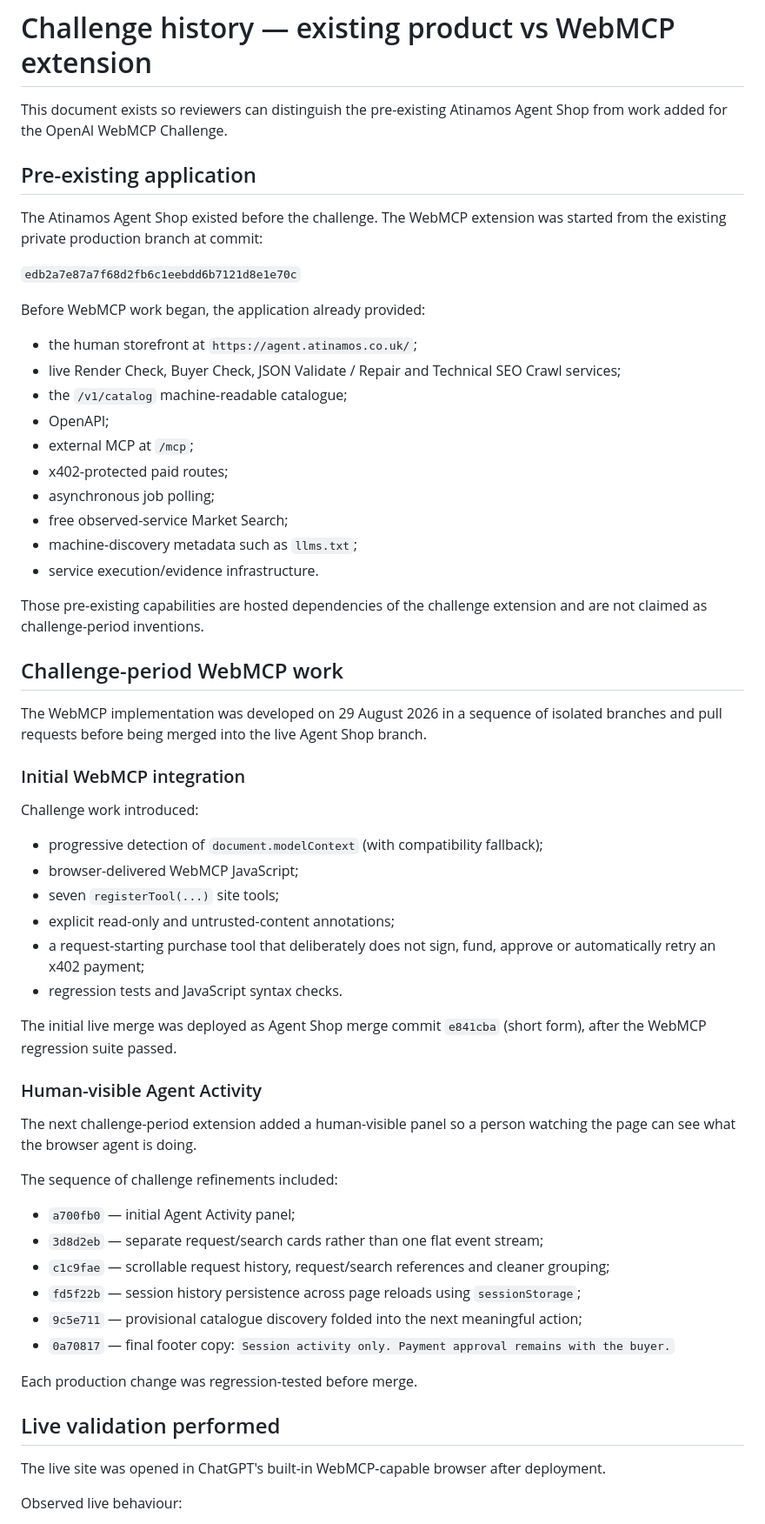
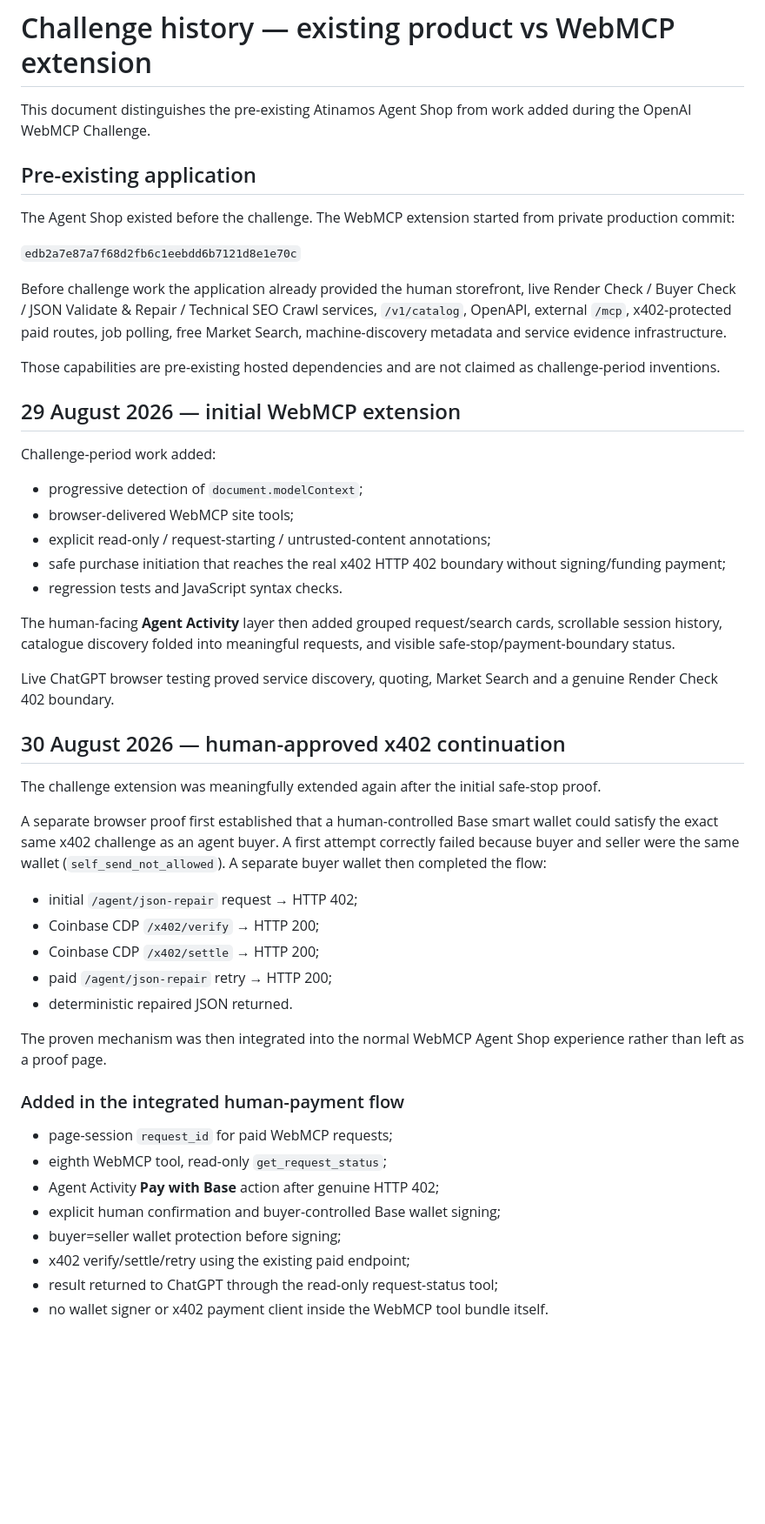
Before and after one commit to Atinamos/atinamos-webmcp-challenge, a Markdown page: docs/CHALLENGE_HISTORY.md, the part around one of its changes. Shown at 87% size. GitHub-like rendering; blank space fills up the shorter version.

Commit message:
Record paid WebMCP human-agent extension

```diff
--- a/docs/CHALLENGE_HISTORY.md
+++ b/docs/CHALLENGE_HISTORY.md
@@ -1,63 +1,53 @@
 # Challenge history — existing product vs WebMCP extension
 
-This document exists so reviewers can distinguish the pre-existing Atinamos Agent Shop from work added for the OpenAI WebMCP Challenge.
+This document distinguishes the pre-existing Atinamos Agent Shop from work added during the OpenAI WebMCP Challenge.
 
 ## Pre-existing application
 
-The Atinamos Agent Shop existed before the challenge. The WebMCP extension was started from the existing private production branch at commit:
+The Agent Shop existed before the challenge. The WebMCP extension started from private production commit:
 
 `edb2a7e87a7f68d2fb6c1eebdd6b7121d8e1e70c`
 
-Before WebMCP work began, the application already provided:
+Before challenge work the application already provided the human storefront, live Render Check / Buyer Check / JSON Validate & Repair / Technical SEO Crawl services, `/v1/catalog`, OpenAPI, external `/mcp`, x402-protected paid routes, job polling, free Market Search, machine-discovery metadata and service evidence infrastructure.
 
-- the human storefront at `https://agent.atinamos.co.uk/`;
-- live Render Check, Buyer Check, JSON Validate / Repair and Technical SEO Crawl services;
-- the `/v1/catalog` machine-readable catalogue;
-- OpenAPI;
-- external MCP at `/mcp`;
-- x402-protected paid routes;
-- asynchronous job polling;
-- free observed-service Market Search;
-- machine-discovery metadata such as `llms.txt`;
-- service execution/evidence infrastructure.
+Those capabilities are pre-existing hosted dependencies and are not claimed as challenge-period inventions.
 
-Those pre-existing capabilities are hosted dependencies of the challenge extension and are not claimed as challenge-period inventions.
+## 29 August 2026 — initial WebMCP extension
 
-## Challenge-period WebMCP work
+Challenge-period work added:
 
-The WebMCP implementation was developed on 29 August 2026 in a sequence of isolated branches and pull requests before being merged into the live Agent Shop branch.
-
-### Initial WebMCP integration
-
-Challenge work introduced:
-
-- progressive detection of `document.modelContext` (with compatibility fallback);
-- browser-delivered WebMCP JavaScript;
-- seven `registerTool(...)` site tools;
-- explicit read-only and untrusted-content annotations;
-- a request-starting purchase tool that deliberately does not sign, fund, approve or automatically retry an x402 payment;
+- progressive detection of `document.modelContext`;
+- browser-delivered WebMCP site tools;
+- explicit read-only / request-starting / untrusted-content annotations;
+- safe purchase initiation that reaches the real x402 HTTP 402 boundary without signing/funding payment;
 - regression tests and JavaScript syntax checks.
 
-The initial live merge was deployed as Agent Shop merge commit `e841cba` (short form), after the WebMCP regression suite passed.
+The human-facing **Agent Activity** layer then added grouped request/search cards, scrollable session history, catalogue discovery folded into meaningful requests, and visible safe-stop/payment-boundary status.
 
-### Human-visible Agent Activity
+Live ChatGPT browser testing proved service discovery, quoting, Market Search and a genuine Render Check 402 boundary.
 
-The next challenge-period extension added a human-visible panel so a person watching the page can see what the browser agent is doing.
+## 30 August 2026 — human-approved x402 continuation
 
-The sequence of challenge refinements included:
+The challenge extension was meaningfully extended again after the initial safe-stop proof.
 
-- `a700fb0` — initial Agent Activity panel;
-- `3d8d2eb` — separate request/search cards rather than one flat event stream;
-- `c1c9fae` — scrollable request history, request/search references and cleaner grouping;
-- `fd5f22b` — session history persistence across page reloads using `sessionStorage`;
-- `9c5e711` — provisional catalogue discovery folded into the next meaningful action;
-- `0a70817` — final footer copy: `Session activity only. Payment approval remains with the buyer.`
+A separate browser proof first established that a human-controlled Base smart wallet could satisfy the exact same x402 challenge as an agent buyer. A first attempt correctly failed because buyer and seller were the same wallet (`self_send_not_allowed`). A separate buyer wallet then completed the flow:
 
-Each production change was regression-tested before merge.
+- initial `/agent/json-repair` request → HTTP 402;
+- Coinbase CDP `/x402/verify` → HTTP 200;
+- Coinbase CDP `/x402/settle` → HTTP 200;
+- paid `/agent/json-repair` retry → HTTP 200;
+- deterministic repaired JSON returned.
 
-## Live validation performed
+The proven mechanism was then integrated into the normal WebMCP Agent Shop experience rather than left as a proof page.
 
-The live site was opened in ChatGPT's built-in WebMCP-capable browser after deployment.
+### Added in the integrated human-payment flow
 
-Observed live behaviour:
+- page-session `request_id` for paid WebMCP requests;
+- eighth WebMCP tool, read-only `get_request_status`;
+- Agent Activity **Pay with Base** action after genuine HTTP 402;
+- explicit human confirmation and buyer-controlled Base wallet signing;
+- buyer=seller wallet protection before signing;
+- x402 verify/settle/retry using the existing paid endpoint;
+- result returned to ChatGPT through the read-only request-status tool;
+- no wallet signer or x402 payment client inside the WebMCP tool bundle itself.
 
```
Also changed, not shown: other parts of docs/CHALLENGE_HISTORY.md (+30 -24 lines).
